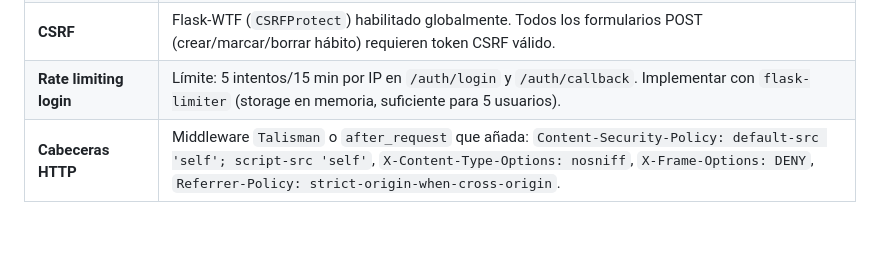
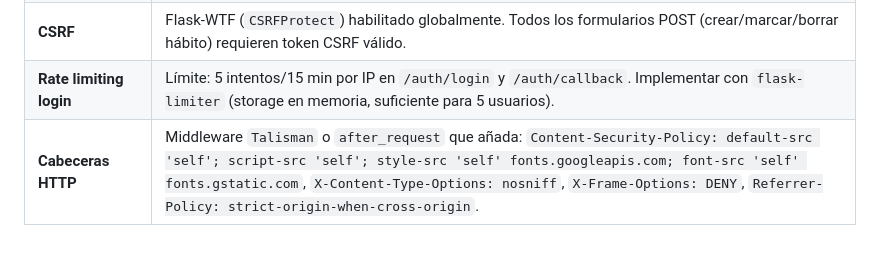
Before and after one commit to GCGeanfranco/GC_Habits, a Markdown page: docs/constitution.md, the part around the change. Drawn GitHub-style.

Commit message:
fix: modificar constitution.md para ampliar style-src para permitir la hoja de estilos de Google fonts

```diff
--- a/docs/constitution.md
+++ b/docs/constitution.md
@@ -69,4 +69,4 @@
 | **Sanitización de inputs** | Nombre de hábito: máx. 100 chars, solo Unicode letras/números/espacios/`_-.` (regex `^[\p{L}\p{N} _\-.]{1,100}$`). Rechazar si no cumple. Escape HTML al renderizar en plantillas (Jinja2 `autoescape=true` por defecto). |
 | **CSRF** | Flask-WTF (`CSRFProtect`) habilitado globalmente. Todos los formularios POST (crear/marcar/borrar hábito) requieren token CSRF válido. |
 | **Rate limiting login** | Límite: 5 intentos/15 min por IP en `/auth/login` y `/auth/callback`. Implementar con `flask-limiter` (storage en memoria, suficiente para 5 usuarios). |
-| **Cabeceras HTTP** | Middleware `Talisman` o `after_request` que añada: `Content-Security-Policy: default-src 'self'; script-src 'self'`, `X-Content-Type-Options: nosniff`, `X-Frame-Options: DENY`, `Referrer-Policy: strict-origin-when-cross-origin`. |
+| **Cabeceras HTTP** | Middleware `Talisman` o `after_request` que añada: `Content-Security-Policy: default-src 'self'; script-src 'self'; style-src 'self' fonts.googleapis.com; font-src 'self' fonts.gstatic.com`, `X-Content-Type-Options: nosniff`, `X-Frame-Options: DENY`, `Referrer-Policy: strict-origin-when-cross-origin`. |
```
Also changed, not shown: 1 other file.
